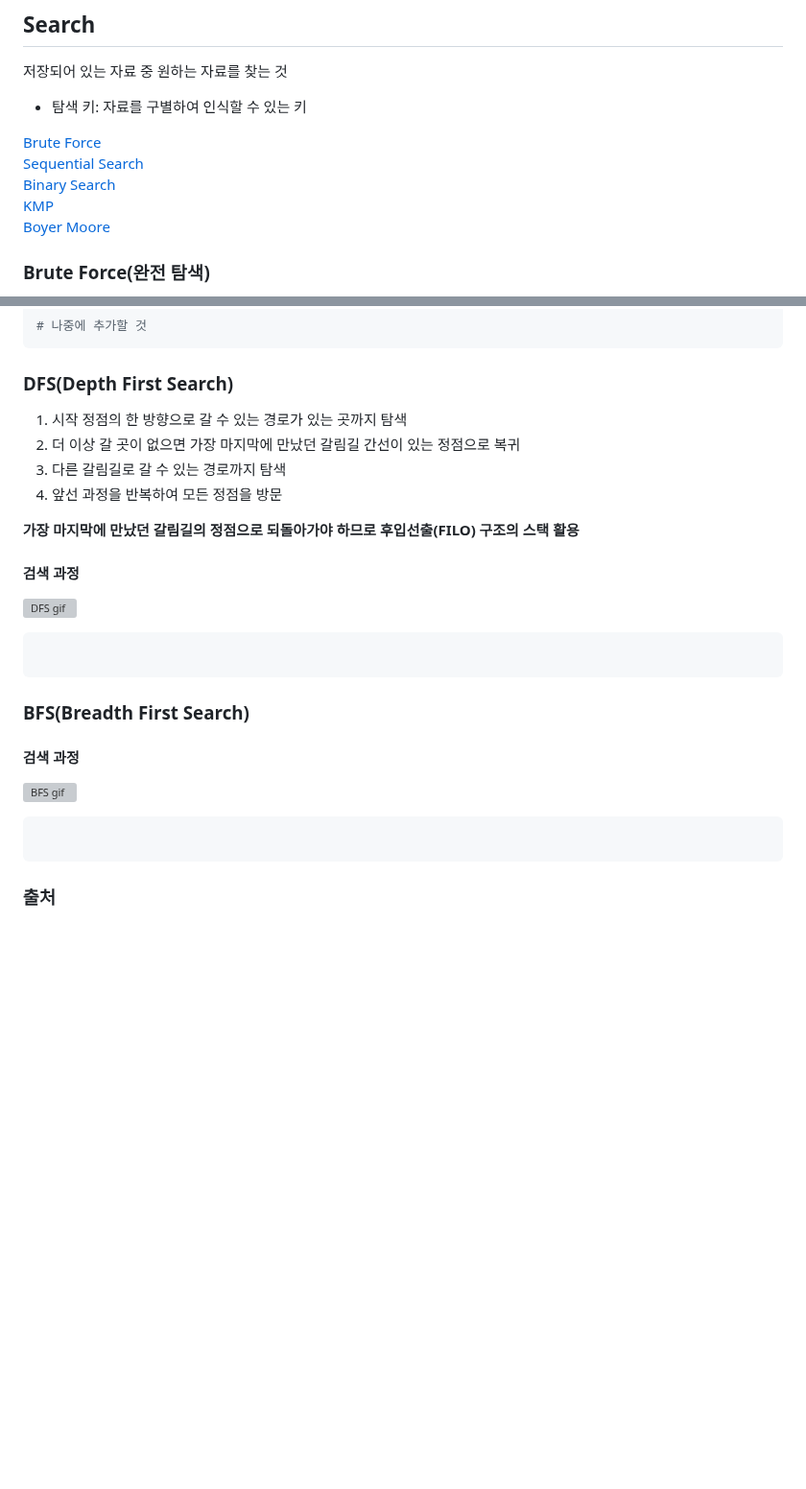
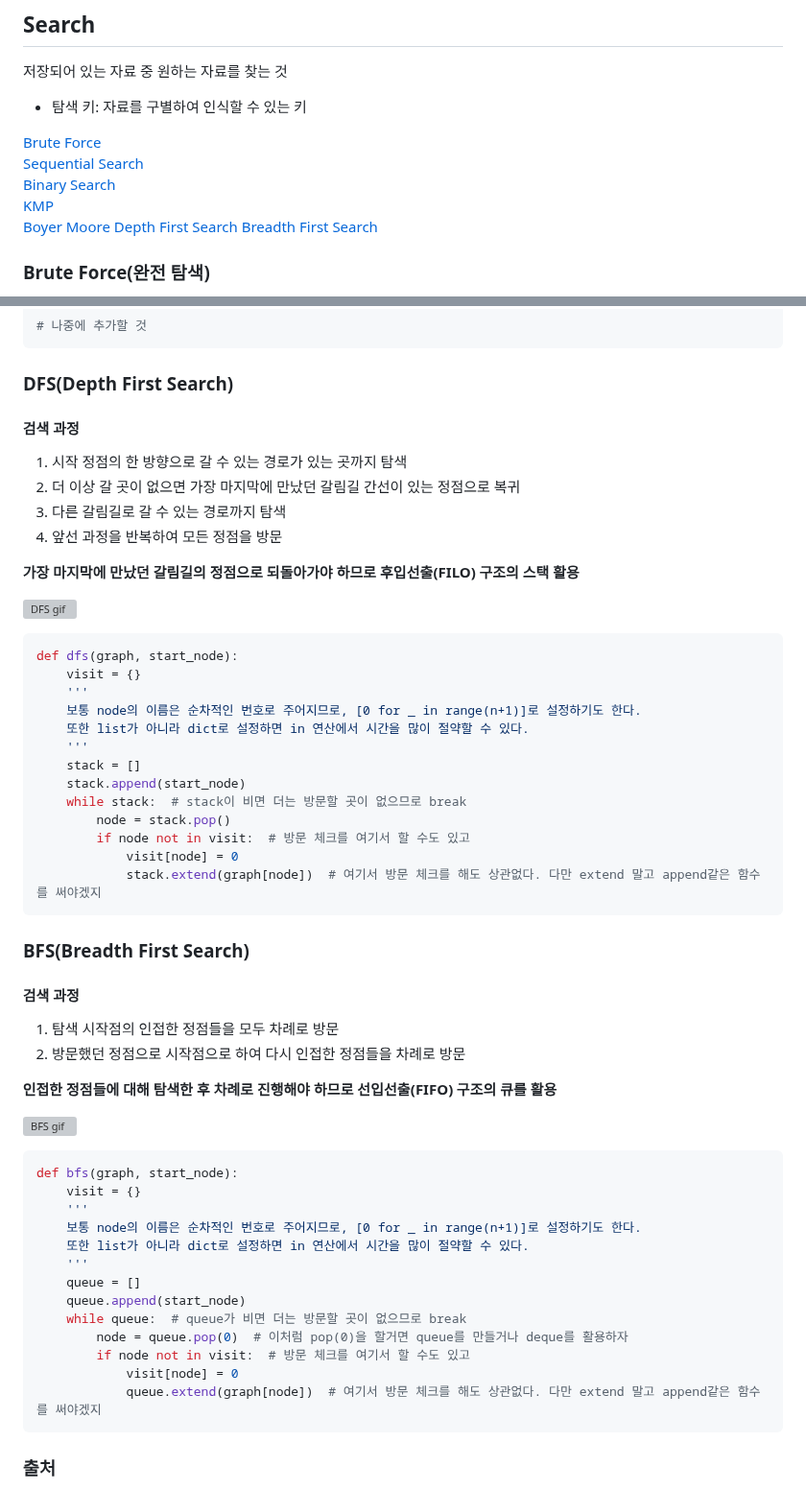
Before and after one commit to oodeng98/TIL, a Markdown page: CS/Algorithm/Search.md, 2 parts joined by grey strips. Shown at 96% size. Rendered like a GitHub page; blank space fills up the shorter version; grey boxes are pictures that could not be loaded.

Commit message:
docs: bfs dfs 내용 추가
bfs, dfs 코드 추가 및 bfs 내용 추가

````diff
--- a/CS/Algorithm/Search.md
+++ b/CS/Algorithm/Search.md
@@ -9,6 +9,8 @@
 [Binary Search](#binary-search이진-탐색)
 [KMP](#kmpknuth-morris-pratt-알고리즘)
 [Boyer Moore](#boyer-moore보이어-무어-알고리즘)
+[Depth First Search](#dfsdepth-first-search)
+[Breadth First Search](#bfsbreadth-first-search)
 
 ### Brute Force(완전 탐색)
 - generate-and-test라고도 부름
@@ -128,20 +130,52 @@ O(M+N)
 <!-- gif 찾아서 넣어놓기 -->
 
 ### DFS(Depth First Search)
+#### 검색 과정
 1. 시작 정점의 한 방향으로 갈 수 있는 경로가 있는 곳까지 탐색
 2. 더 이상 갈 곳이 없으면 가장 마지막에 만났던 갈림길 간선이 있는 정점으로 복귀
 3. 다른 갈림길로 갈 수 있는 경로까지 탐색
 4. 앞선 과정을 반복하여 모든 정점을 방문
 
 **가장 마지막에 만났던 갈림길의 정점으로 되돌아가야 하므로 후입선출(FILO) 구조의 스택 활용**
-#### 검색 과정
+
 ![DFS gif](https://velog.velcdn.com/images%2Fhiminhee%2Fpost%2F6a5f8969-1d9f-4df3-a5ba-33f8fa5e3ca4%2FDFS.gif)
 ```python
+def dfs(graph, start_node):
+    visit = {}
+    '''
+    보통 node의 이름은 순차적인 번호로 주어지므로, [0 for _ in range(n+1)]로 설정하기도 한다.
+    또한 list가 아니라 dict로 설정하면 in 연산에서 시간을 많이 절약할 수 있다.
+    '''
+    stack = []
+    stack.append(start_node)
+    while stack:  # stack이 비면 더는 방문할 곳이 없으므로 break
+        node = stack.pop()
+        if node not in visit:  # 방문 체크를 여기서 할 수도 있고
+            visit[node] = 0
+            stack.extend(graph[node])  # 여기서 방문 체크를 해도 상관없다. 다만 extend 말고 append같은 함수를 써야겠지
 ```
 ### BFS(Breadth First Search)
 #### 검색 과정
+1. 탐색 시작점의 인접한 정점들을 모두 차례로 방문
+2. 방문했던 정점으로 시작점으로 하여 다시 인접한 정점들을 차례로 방문
+
+**인접한 정점들에 대해 탐색한 후 차례로 진행해야 하므로 선입선출(FIFO) 구조의 큐를 활용**
+
 ![BFS gif](https://velog.velcdn.com/images%2Fhiminhee%2Fpost%2F89922593-68b6-4805-a636-53bdfd312140%2FBFS.gif)
 ```python
+def bfs(graph, start_node):
+    visit = {}
+    '''
+    보통 node의 이름은 순차적인 번호로 주어지므로, [0 for _ in range(n+1)]로 설정하기도 한다.
+    또한 list가 아니라 dict로 설정하면 in 연산에서 시간을 많이 절약할 수 있다.
+    '''
+    queue = []
+    queue.append(start_node)
+    while queue:  # queue가 비면 더는 방문할 곳이 없으므로 break
+        node = queue.pop(0)  # 이처럼 pop(0)을 할거면 queue를 만들거나 deque를 활용하자
+        if node not in visit:  # 방문 체크를 여기서 할 수도 있고
+            visit[node] = 0
+            queue.extend(graph[node])  # 여기서 방문 체크를 해도 상관없다. 다만 extend 말고 append같은 함수를 써야겠지
 ```
 
 ### 출처
````
